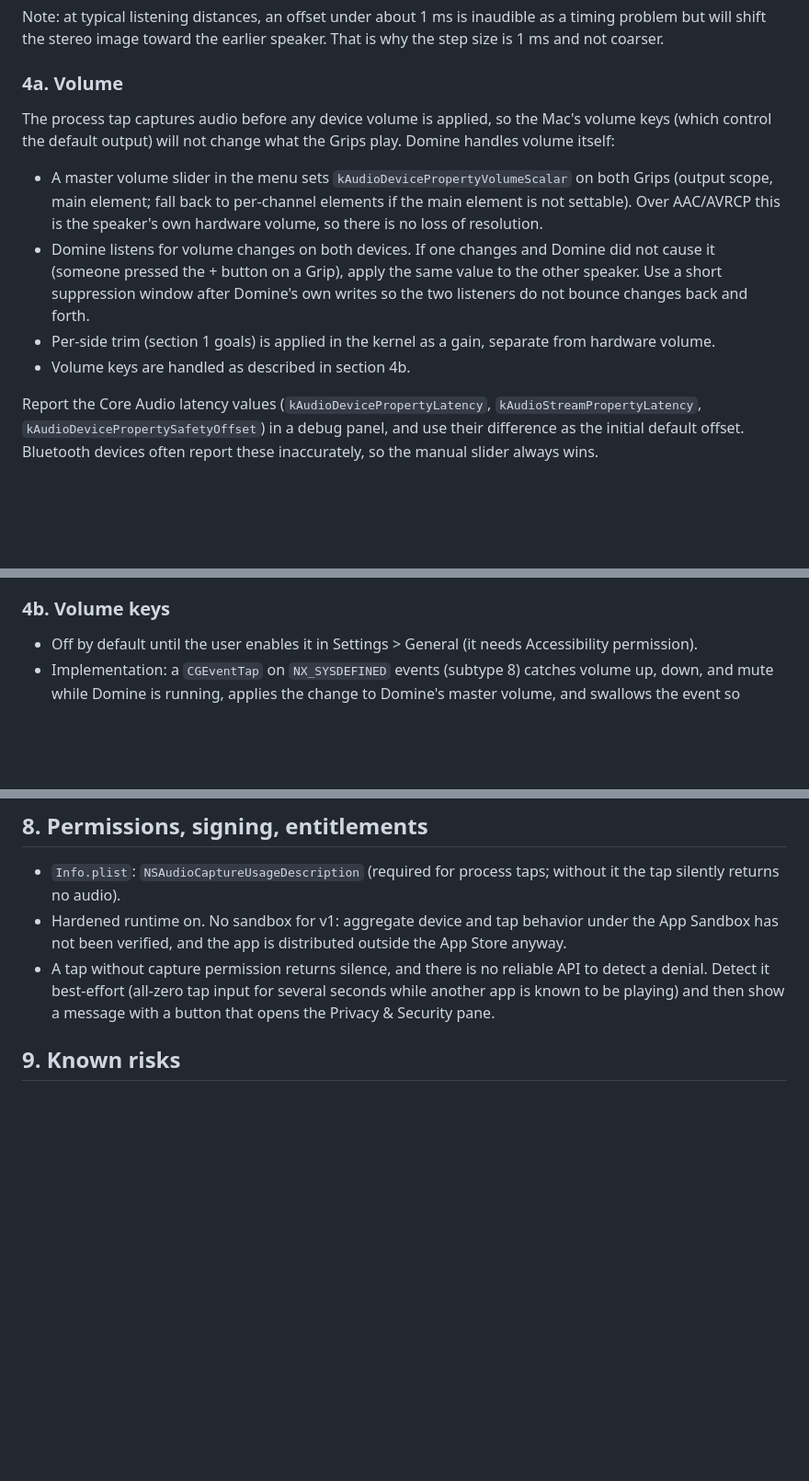
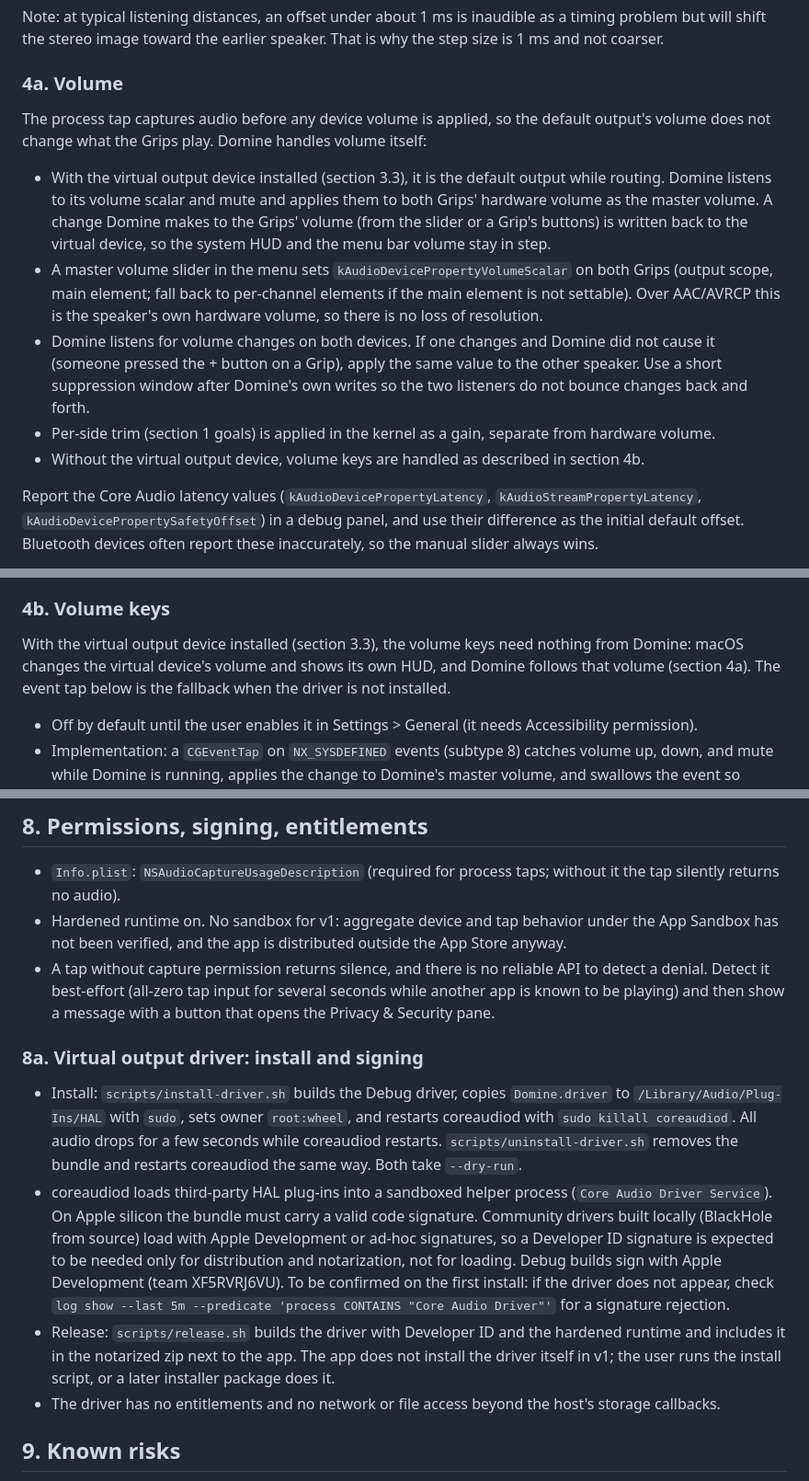
Before and after one commit to Ethan-Ka/Domine, a Markdown page: docs/SPEC.md, 3 parts joined by grey strips. Shown at 92% size. Rendered like a GitHub page; blank space fills up the shorter version.

```diff
--- a/docs/SPEC.md
+++ b/docs/SPEC.md
@@ -113,17 +139,20 @@ Note: at typical listening distances, an offset under about 1 ms is inaudible as
 
 ### 4a. Volume
 
-The process tap captures audio before any device volume is applied, so the Mac's volume keys (which control the default output) will not change what the Grips play. Domine handles volume itself:
+The process tap captures audio before any device volume is applied, so the default output's volume does not change what the Grips play. Domine handles volume itself:
+- With the virtual output device installed (section 3.3), it is the default output while routing. Domine listens to its volume scalar and mute and applies them to both Grips' hardware volume as the master volume. A change Domine makes to the Grips' volume (from the slider or a Grip's buttons) is written back to the virtual device, so the system HUD and the menu bar volume stay in step.
 - A master volume slider in the menu sets `kAudioDevicePropertyVolumeScalar` on both Grips (output scope, main element; fall back to per-channel elements if the main element is not settable). Over AAC/AVRCP this is the speaker's own hardware volume, so there is no loss of resolution.
 - Domine listens for volume changes on both devices. If one changes and Domine did not cause it (someone pressed the + button on a Grip), apply the same value to the other speaker. Use a short suppression window after Domine's own writes so the two listeners do not bounce changes back and forth.
 - Per-side trim (section 1 goals) is applied in the kernel as a gain, separate from hardware volume.
-- Volume keys are handled as described in section 4b.
+- Without the virtual output device, volume keys are handled as described in section 4b.
 
 Report the Core Audio latency values (`kAudioDevicePropertyLatency`, `kAudioStreamPropertyLatency`, `kAudioDevicePropertySafetyOffset`) in a debug panel, and use their difference as the initial default offset. Bluetooth devices often report these inaccurately, so the manual slider always wins.
 
 Sample rate: never set the nominal sample rate (`kAudioDevicePropertyNominalSampleRate`) of a Bluetooth speaker. Each speaker keeps the rate it reports, which follows its Bluetooth codec (a freshly connected JBL Grip reports 44.1 kHz, the only rate it offers). Reason: on hardware, Grips that had been forced to 48 kHz kept reporting 48 kHz while their AAC encoder still ran at 44.1 kHz with no conversion, so everything, even plain macOS playback with no Domine, played about 8% slow and 1.5 semitones low until the speaker was power-cycled. The aggregate runs at the main sub-device's (Device A's) rate, and the kernel, delay, tone, and click use that rate. If Device B reports a different rate, log a warning and let the aggregate's drift compensation convert it. The tap follows the system default output's rate, so when the default output is not Bluetooth (for example the built-in speakers) and supports Device A's rate, Domine sets it to that rate while running and restores its previous rate on stop. Otherwise the tap's drift compensation converts it.
 
 ### 4b. Volume keys
+
+With the virtual output device installed (section 3.3), the volume keys need nothing from Domine: macOS changes the virtual device's volume and shows its own HUD, and Domine follows that volume (section 4a). The event tap below is the fallback when the driver is not installed.
 
 - Off by default until the user enables it in Settings > General (it needs Accessibility permission).
 - Implementation: a `CGEventTap` on `NX_SYSDEFINED` events (subtype 8) catches volume up, down, and mute while Domine is running, applies the change to Domine's master volume, and swallows the event so macOS does not also adjust the muted default device.
@@ -249,6 +279,13 @@ States: `idle`, `starting`, `running`, `degraded(reason)`, `stopping`, `error(me
 - `Info.plist`: `NSAudioCaptureUsageDescription` (required for process taps; without it the tap silently returns no audio).
 - Hardened runtime on. No sandbox for v1: aggregate device and tap behavior under the App Sandbox has not been verified, and the app is distributed outside the App Store anyway.
 - A tap without capture permission returns silence, and there is no reliable API to detect a denial. Detect it best-effort (all-zero tap input for several seconds while another app is known to be playing) and then show a message with a button that opens the Privacy & Security pane.
+
+### 8a. Virtual output driver: install and signing
+
+- Install: `scripts/install-driver.sh` builds the Debug driver, copies `Domine.driver` to `/Library/Audio/Plug-Ins/HAL` with `sudo`, sets owner `root:wheel`, and restarts coreaudiod with `sudo killall coreaudiod`. All audio drops for a few seconds while coreaudiod restarts. `scripts/uninstall-driver.sh` removes the bundle and restarts coreaudiod the same way. Both take `--dry-run`.
+- coreaudiod loads third-party HAL plug-ins into a sandboxed helper process (`Core Audio Driver Service`). On Apple silicon the bundle must carry a valid code signature. Community drivers built locally (BlackHole from source) load with Apple Development or ad-hoc signatures, so a Developer ID signature is expected to be needed only for distribution and notarization, not for loading. Debug builds sign with Apple Development (team XF5RVRJ6VU). To be confirmed on the first install: if the driver does not appear, check `log show --last 5m --predicate 'process CONTAINS "Core Audio Driver"'` for a signature rejection.
+- Release: `scripts/release.sh` builds the driver with Developer ID and the hardened runtime and includes it in the notarized zip next to the app. The app does not install the driver itself in v1; the user runs the install script, or a later installer package does it.
+- The driver has no entitlements and no network or file access beyond the host's storage callbacks.
 
 ## 9. Known risks
 
```
Also changed, not shown: other parts of docs/SPEC.md (+30 -3 lines).
